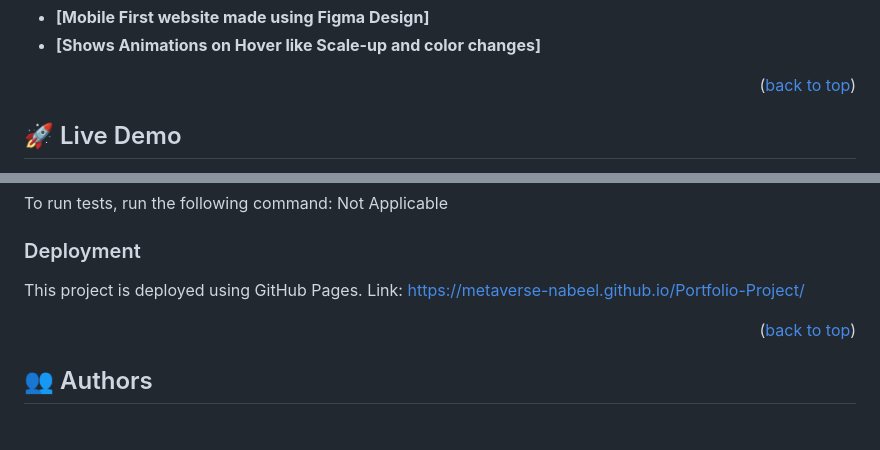
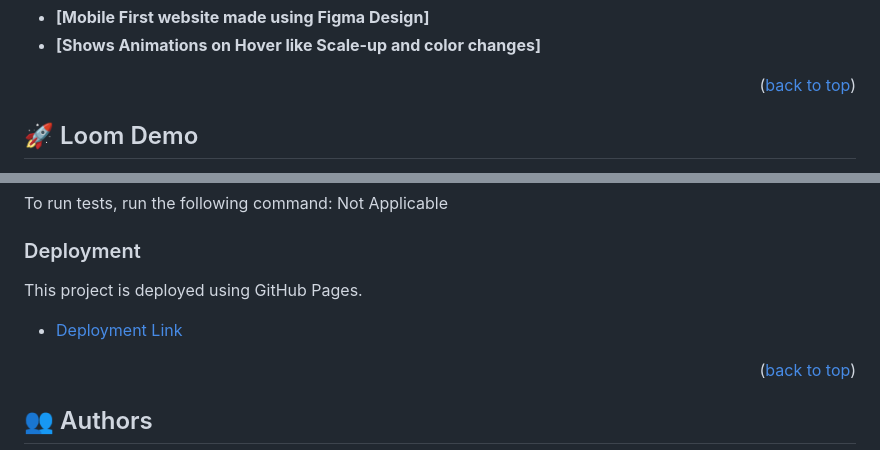
Before and after one commit to Metaverse-Nabeel/Portfolio-Project, a Markdown page: README.md, 2 parts joined by grey strips. Rendered like a GitHub page; blank space fills up the shorter version.

Commit message:
Update Readme.md with Loom demo video link

```diff
--- a/README.md
+++ b/README.md
@@ -49,5 +49,5 @@
 <p align="right">(<a href="#readme-top">back to top</a>)</p>
 
 
-## 🚀 Live Demo <a name="live-demo"></a>
+## 🚀 Loom Demo <a name="Loom-demo"></a>
 
@@ -102,7 +102,8 @@ To run tests, run the following command: Not Applicable
 ### Deployment
 
 This project is deployed using GitHub Pages.
-Link: https://metaverse-nabeel.github.io/Portfolio-Project/
+
+- [Deployment Link](https://metaverse-nabeel.github.io/Portfolio-Project/)
 
 <p align="right">(<a href="#readme-top">back to top</a>)</p>
 
```
Also changed, not shown: other parts of README.md (+1 -1 lines).
